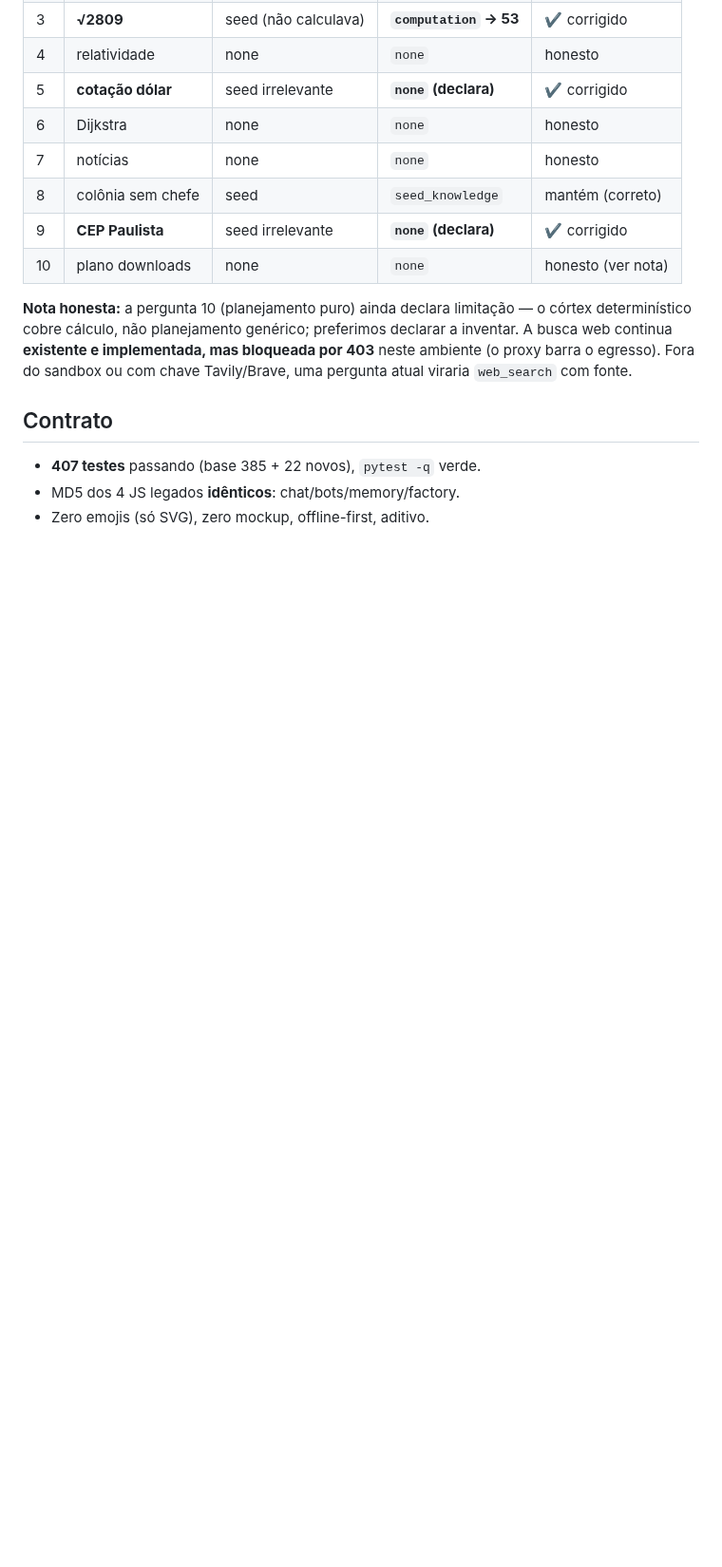
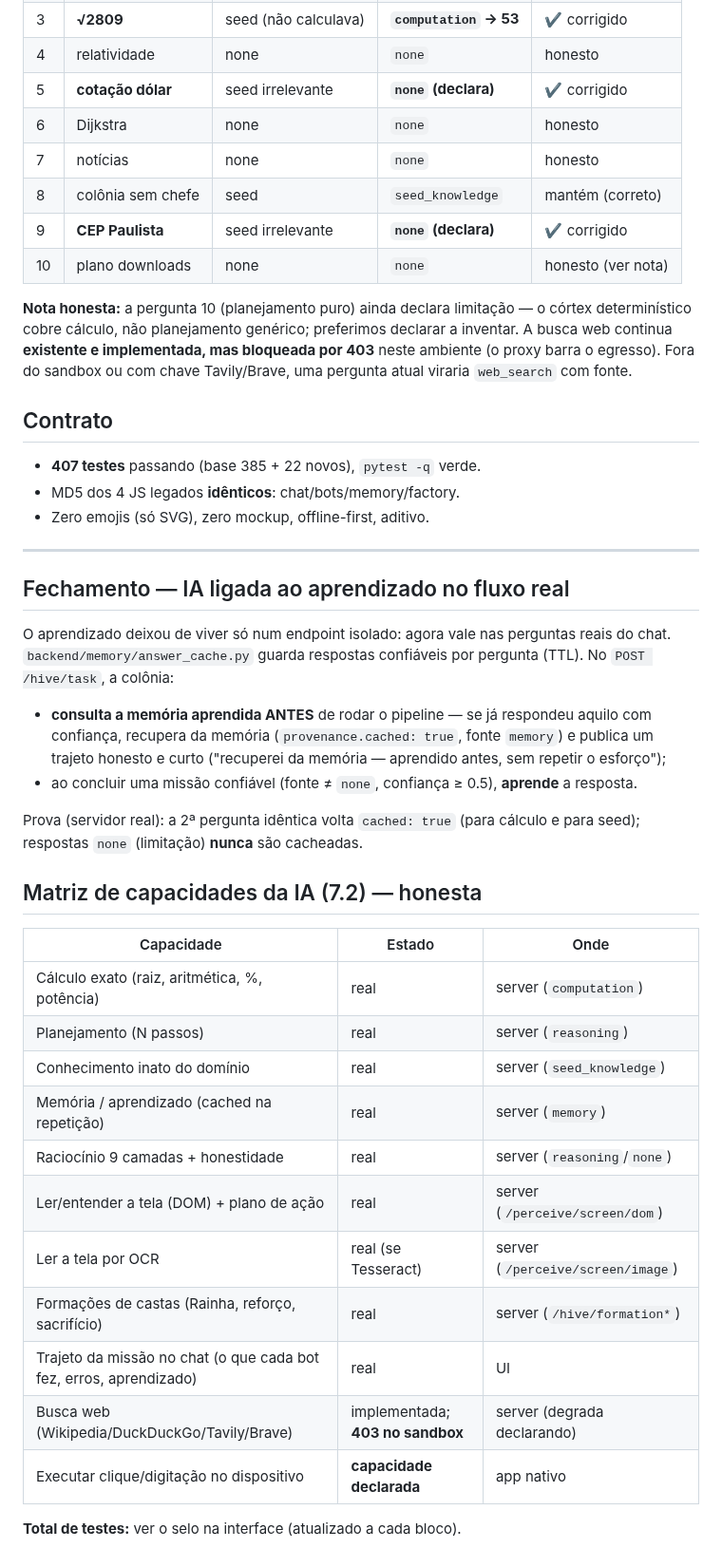
Before and after one commit to joninhasreis1808-cyber/ants-colony-ai, a Markdown page: DIAGNOSTICO_7.2.md, the part around the change. Shown at 95% size. Rendered like a GitHub page; blank space fills up the shorter version.

Commit message:
docs: fechamento 7.2 — aprendizado no fluxo + matriz de capacidades honesta
Co-Authored-By: Claude Opus 4.8 <noreply@anthropic.com>
Claude-Session: https://claude.ai/code/session_01VLTK1UoTxHahT8cYLNo6E4

```diff
--- a/DIAGNOSTICO_7.2.md
+++ b/DIAGNOSTICO_7.2.md
@@ -74,3 +74,38 @@ ou com chave Tavily/Brave, uma pergunta atual viraria `web_search` com fonte.
 - **407 testes** passando (base 385 + 22 novos), `pytest -q` verde.
 - MD5 dos 4 JS legados **idênticos**: chat/bots/memory/factory.
 - Zero emojis (só SVG), zero mockup, offline-first, aditivo.
+
+---
+
+## Fechamento — IA ligada ao aprendizado no fluxo real
+
+O aprendizado deixou de viver só num endpoint isolado: agora vale nas perguntas
+reais do chat. `backend/memory/answer_cache.py` guarda respostas confiáveis por
+pergunta (TTL). No `POST /hive/task`, a colônia:
+- **consulta a memória aprendida ANTES** de rodar o pipeline — se já respondeu
+  aquilo com confiança, recupera da memória (`provenance.cached: true`, fonte
+  `memory`) e publica um trajeto honesto e curto ("recuperei da memória —
+  aprendido antes, sem repetir o esforço");
+- ao concluir uma missão confiável (fonte ≠ `none`, confiança ≥ 0.5),
+  **aprende** a resposta.
+
+Prova (servidor real): a 2ª pergunta idêntica volta `cached: true` (para cálculo
+e para seed); respostas `none` (limitação) **nunca** são cacheadas.
+
+## Matriz de capacidades da IA (7.2) — honesta
+
+| Capacidade | Estado | Onde |
+|-----------|--------|------|
+| Cálculo exato (raiz, aritmética, %, potência) | real | server (`computation`) |
+| Planejamento (N passos) | real | server (`reasoning`) |
+| Conhecimento inato do domínio | real | server (`seed_knowledge`) |
+| Memória / aprendizado (cached na repetição) | real | server (`memory`) |
+| Raciocínio 9 camadas + honestidade | real | server (`reasoning`/`none`) |
+| Ler/entender a tela (DOM) + plano de ação | real | server (`/perceive/screen/dom`) |
+| Ler a tela por OCR | real (se Tesseract) | server (`/perceive/screen/image`) |
+| Formações de castas (Rainha, reforço, sacrifício) | real | server (`/hive/formation*`) |
+| Trajeto da missão no chat (o que cada bot fez, erros, aprendizado) | real | UI |
+| Busca web (Wikipedia/DuckDuckGo/Tavily/Brave) | implementada; **403 no sandbox** | server (degrada declarando) |
+| Executar clique/digitação no dispositivo | **capacidade declarada** | app nativo |
+
+**Total de testes:** ver o selo na interface (atualizado a cada bloco).
```
Also changed, not shown: ESTADO_ATUAL.md (+1 -1 lines).
